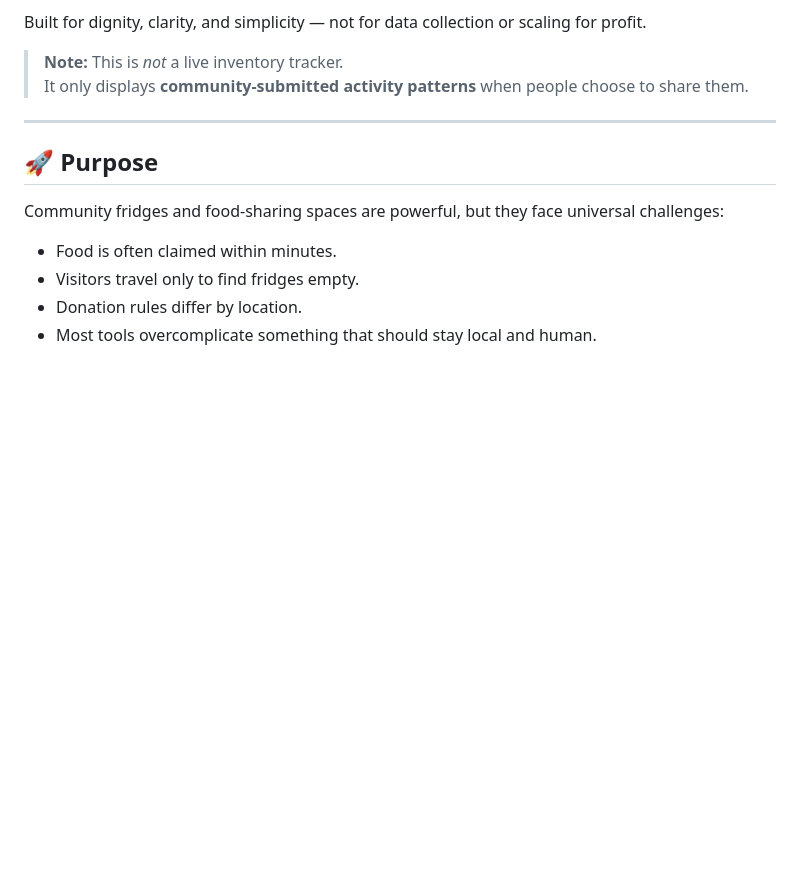
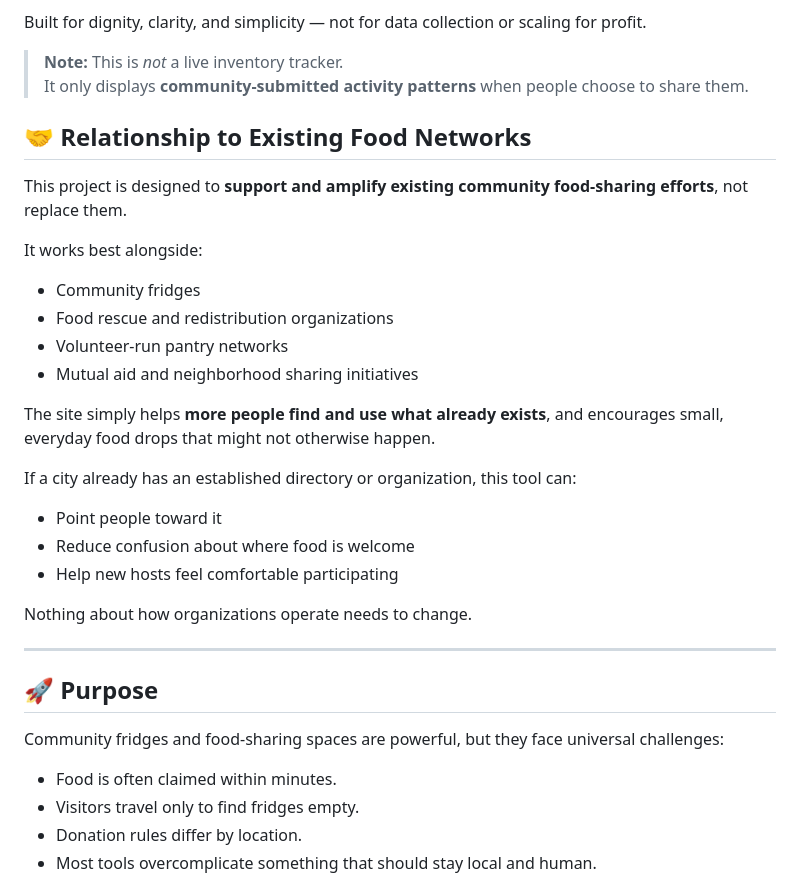
Before and after one commit to adamhindTESP/vancouver-food-share, a Markdown page: README.md, the part around the change. GitHub-like rendering; blank space fills up the shorter version.

```diff
--- a/README.md
+++ b/README.md
@@ -18,6 +18,25 @@ Built for dignity, clarity, and simplicity — not for data collection or scalin
 
 > **Note:** This is *not* a live inventory tracker.
 > It only displays **community‑submitted activity patterns** when people choose to share them.
+
+## 🤝 Relationship to Existing Food Networks
+
+This project is designed to **support and amplify existing community food-sharing efforts**, not replace them.
+
+It works best alongside:
+- Community fridges
+- Food rescue and redistribution organizations
+- Volunteer-run pantry networks
+- Mutual aid and neighborhood sharing initiatives
+
+The site simply helps **more people find and use what already exists**, and encourages small, everyday food drops that might not otherwise happen.
+
+If a city already has an established directory or organization, this tool can:
+- Point people toward it
+- Reduce confusion about where food is welcome
+- Help new hosts feel comfortable participating
+
+Nothing about how organizations operate needs to change.
 
 ---
 
```
